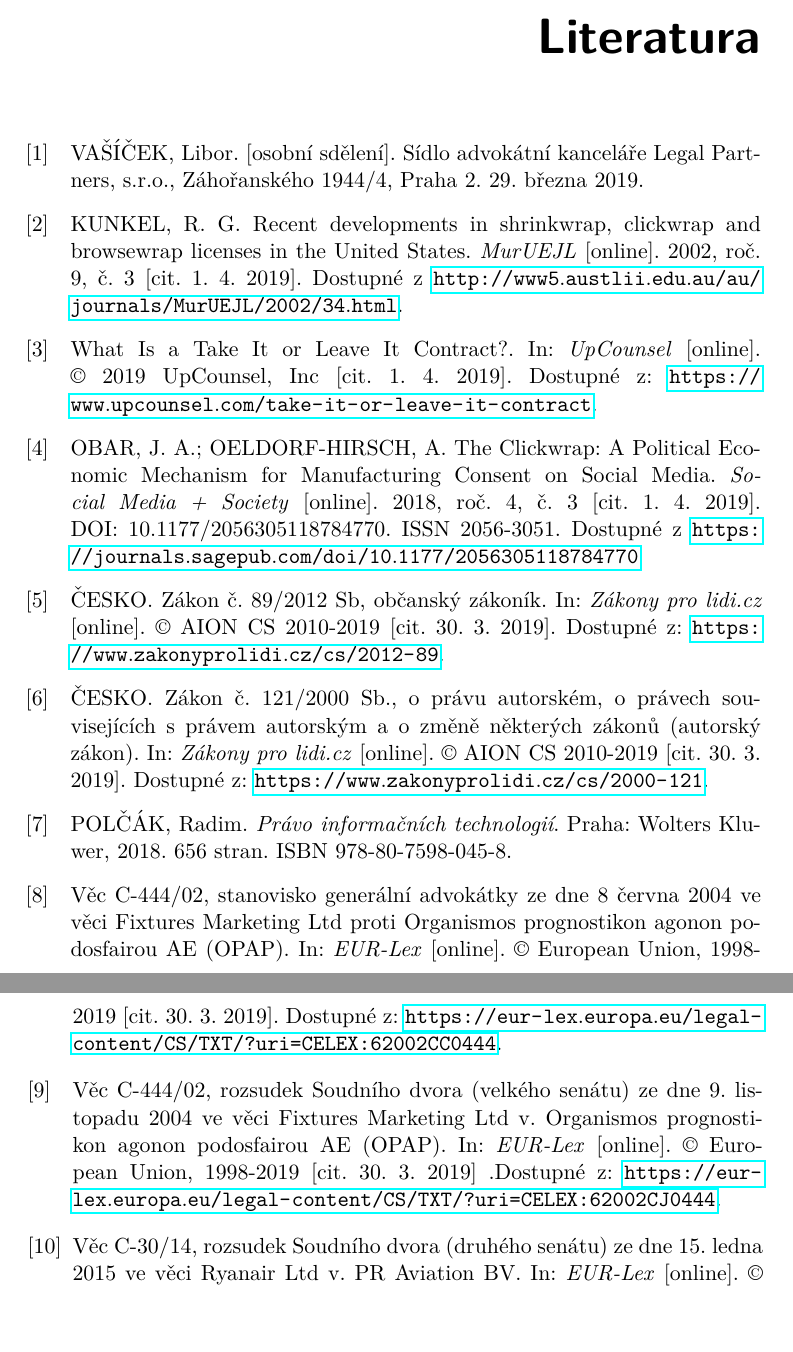
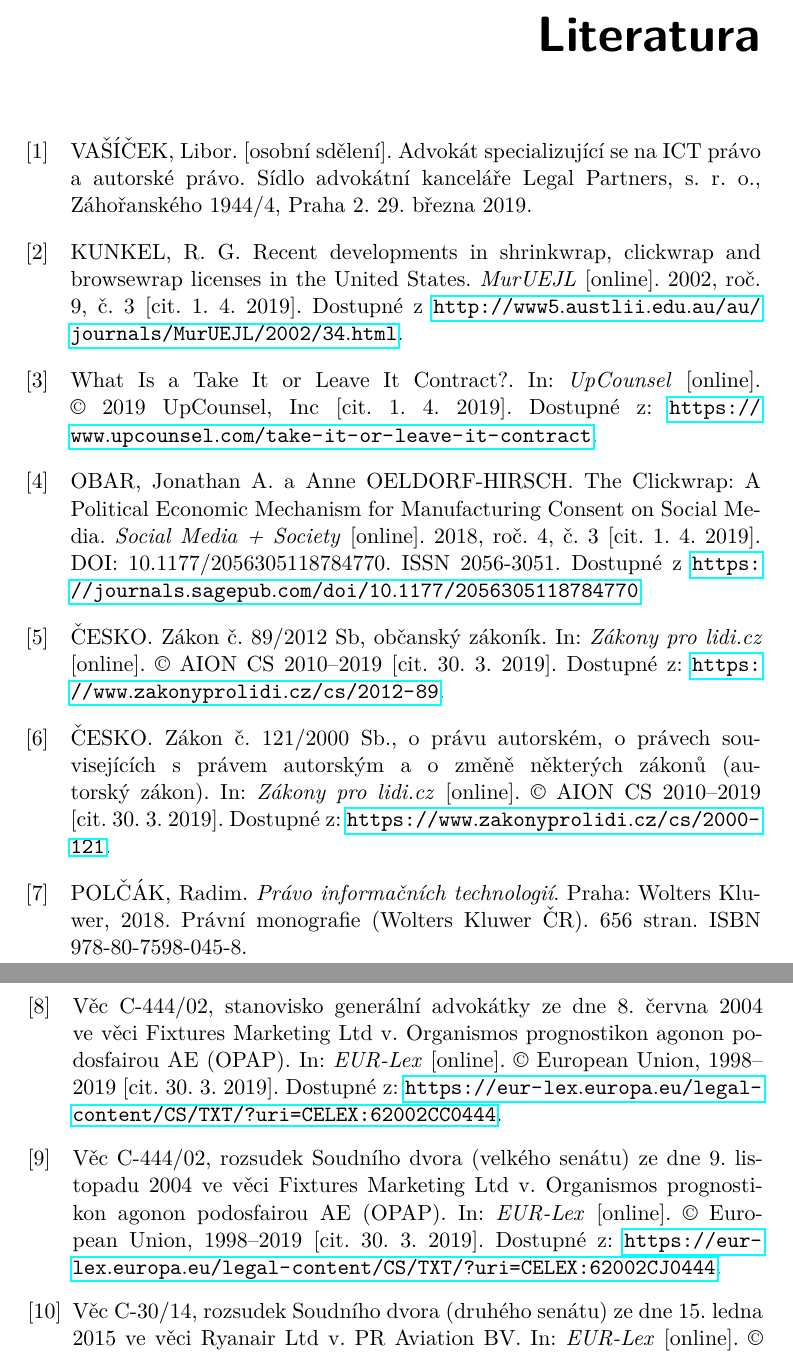
Before and after one commit to drahoja9/scraper, a LaTeX thesis (LaTeX/Sablona_BP_UTF-8.tex): two parts of pages 41 and 42 of 47, joined at a grey line, cut so that both start at the same text. Compiled offline with pdfLaTeX.

Commit message:
Minor typography fixes in bibliography

```diff
--- a/LaTeX/Sablona_BP_UTF-8.tex
+++ b/LaTeX/Sablona_BP_UTF-8.tex
@@ -411,7 +411,7 @@ V předchozích dvou sekcích jsme si shrnuli, jaké požadavky by naše aplikac
 
 \begin{thebibliography}{99}
 	\bibitem{rozhovor}
-	VAŠÍČEK, Libor. [osobní sdělení]. Sídlo advokátní kanceláře Legal Partners, s.r.o., Záhořanského 1944/4, Praha 2. 29. března 2019.
+	VAŠÍČEK, Libor. [osobní sdělení]. Advokát specializující se na ICT právo a autorské právo. Sídlo advokátní kanceláře Legal Partners, s.~r.~o., Záhořanského 1944/4, Praha 2. 29. března 2019.
 
 	\bibitem{browse_wrap}
 	KUNKEL, R. G. Recent developments in shrinkwrap, clickwrap and browsewrap licenses in the United States. \textit{MurUEJL} [online]. 2002, roč. 9, č. 3 [cit. 1. 4. 2019]. Dostupné z \url{http://www5.austlii.edu.au/au/journals/MurUEJL/2002/34.html}.
@@ -420,25 +420,25 @@ V předchozích dvou sekcích jsme si shrnuli, jaké požadavky by naše aplikac
 	What Is a Take It or Leave It Contract?. In: \textit{UpCounsel} [online]. © 2019 UpCounsel, Inc [cit. 1. 4. 2019]. Dostupné z: \url{https://www.upcounsel.com/take-it-or-leave-it-contract}.
 
 	\bibitem{click_wrap}
-	OBAR, J. A.; OELDORF-HIRSCH, A. The Clickwrap: A Political Economic Mechanism for Manufacturing Consent on Social Media. \textit{Social Media + Society} [online]. 2018, roč. 4, č. 3 [cit. 1. 4. 2019]. DOI: 10.1177/2056305118784770. ISSN 2056-3051. Dostupné z \url{https://journals.sagepub.com/doi/10.1177/2056305118784770}
+	OBAR, Jonathan A. a Anne OELDORF-HIRSCH. The Clickwrap: A Political Economic Mechanism for Manufacturing Consent on Social Media. \textit{Social Media + Society} [online]. 2018, roč. 4, č. 3 [cit. 1. 4. 2019]. DOI: 10.1177/2056305118784770. ISSN 2056-3051. Dostupné z \url{https://journals.sagepub.com/doi/10.1177/2056305118784770}
 
 	\bibitem{obcansky_zakon}
-	ČESKO. Zákon č. 89/2012 Sb, občanský zákoník. In: \textit{Zákony pro lidi.cz} [online]. © AION CS 2010-2019 [cit. 30. 3. 2019]. Dostupné z: \url{https://www.zakonyprolidi.cz/cs/2012-89}.
+	ČESKO. Zákon č. 89/2012 Sb, občanský zákoník. In: \textit{Zákony pro lidi.cz} [online]. © AION CS 2010--2019 [cit. 30. 3. 2019]. Dostupné z: \url{https://www.zakonyprolidi.cz/cs/2012-89}.
 
 	\bibitem{autorsky_zakon}
-	ČESKO. Zákon č. 121/2000 Sb., o právu autorském, o právech souvisejících s právem autorským a o změně některých zákonů (autorský zákon). In: \textit{Zákony pro lidi.cz} [online]. © AION CS 2010-2019 [cit. 30. 3. 2019]. Dostupné z: \url{https://www.zakonyprolidi.cz/cs/2000-121}.
+	ČESKO. Zákon č. 121/2000 Sb., o právu autorském, o právech souvisejících s právem autorským a o změně některých zákonů (autorský zákon). In: \textit{Zákony pro lidi.cz} [online]. © AION CS 2010--2019 [cit.~30.~3.~2019]. Dostupné z: \url{https://www.zakonyprolidi.cz/cs/2000-121}.
 
 	\bibitem{polcak}
-	POLČÁK, Radim. \textit{Právo informačních technologií}. Praha: Wolters Kluwer, 2018. 656 stran. ISBN 978-80-7598-045-8.
+	POLČÁK, Radim. \textit{Právo informačních technologií}. Praha: Wolters Kluwer, 2018. Právní monografie (Wolters Kluwer ČR). 656 stran. ISBN 978-80-7598-045-8.
 
 	\bibitem{C-444/02_1}
-	Věc C-444/02, stanovisko generální advokátky ze dne 8 června 2004 ve věci Fixtures Marketing Ltd proti Organismos prognostikon agonon podosfairou AE (OPAP). In: \textit{EUR-Lex} [online]. © European Union, 1998-2019 [cit. 30. 3. 2019]. Dostupné z: \url{https://eur-lex.europa.eu/legal-content/CS/TXT/?uri=CELEX:62002CC0444}.
+	Věc C-444/02, stanovisko generální advokátky ze dne 8. června 2004 ve věci Fixtures Marketing Ltd v. Organismos prognostikon agonon podosfairou AE (OPAP). In: \textit{EUR-Lex} [online]. © European Union, 1998--2019 [cit. 30. 3. 2019]. Dostupné z: \url{https://eur-lex.europa.eu/legal-content/CS/TXT/?uri=CELEX:62002CC0444}.
 
 	\bibitem{C-444/02_2}
-	Věc C-444/02, rozsudek Soudního dvora (velkého senátu) ze dne 9. listopadu 2004 ve věci Fixtures Marketing Ltd v. Organismos prognostikon agonon podosfairou AE (OPAP). In: \textit{EUR-Lex} [online]. © European Union, 1998-2019 [cit. 30. 3. 2019] .Dostupné z: \url{https://eur-lex.europa.eu/legal-content/CS/TXT/?uri=CELEX:62002CJ0444}.
+	Věc C-444/02, rozsudek Soudního dvora (velkého senátu) ze dne 9. listopadu 2004 ve věci Fixtures Marketing Ltd v. Organismos prognostikon agonon podosfairou AE (OPAP). In: \textit{EUR-Lex} [online]. © European Union, 1998--2019 [cit. 30. 3. 2019]. Dostupné z: \url{https://eur-lex.europa.eu/legal-content/CS/TXT/?uri=CELEX:62002CJ0444}.
 
 	\bibitem{C-30/14}
-	Věc C-30/14, rozsudek Soudního dvora (druhého senátu) ze dne 15. ledna 2015 ve věci Ryanair Ltd v. PR Aviation BV. In: \textit{EUR-Lex} [online]. © European Union, 1998-2019 [cit. 30. 3. 2019] .Dostupné z: \url{https://eur-lex.europa.eu/legal-content/CS/TXT/?uri=CELEX:62014CJ0030}.
+	Věc C-30/14, rozsudek Soudního dvora (druhého senátu) ze dne 15. ledna 2015 ve věci Ryanair Ltd v. PR Aviation BV. In: \textit{EUR-Lex} [online]. © European Union, 1998--2019 [cit. 30. 3. 2019] .Dostupné z: \url{https://eur-lex.europa.eu/legal-content/CS/TXT/?uri=CELEX:62014CJ0030}.
 
 	\bibitem{hiq_linkedin_1}
 	Case 17-cv-03301-EMC, order granting plaintiff's motion for preliminary injunction, filed 08/14/17. In: \textit{The United States District Court for the Northern District of California} [online]. United States District Court [cit. 30. 3. 2019]. Dostupné z: \url{https://www.cand.uscourts.gov/filelibrary/3170/C-17-3301-hiQ-v.-LinkedIn-Order-Docket-No.-63.pdf}.
```
Also changed, not shown: LaTeX/Sablona_BP_UTF-8.pdf, LaTeX/Sablona_BP_UTF-8.tex (4 more changed lines), 2 other files.
